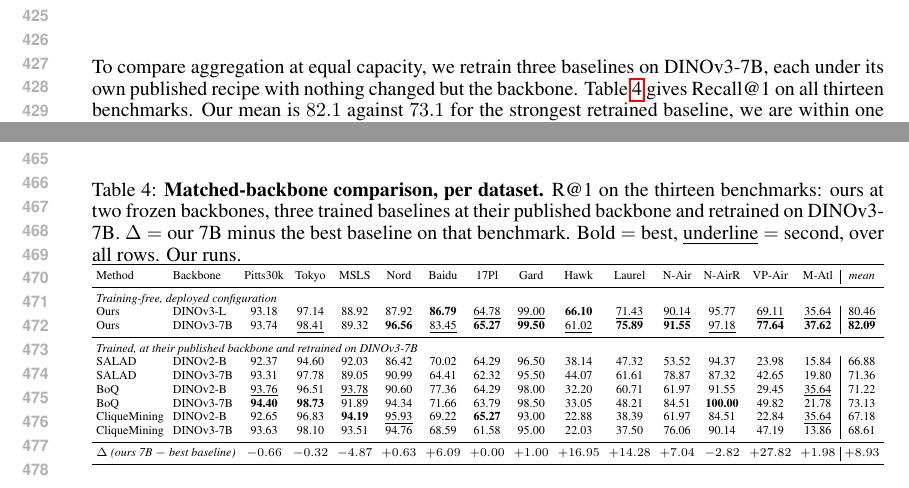
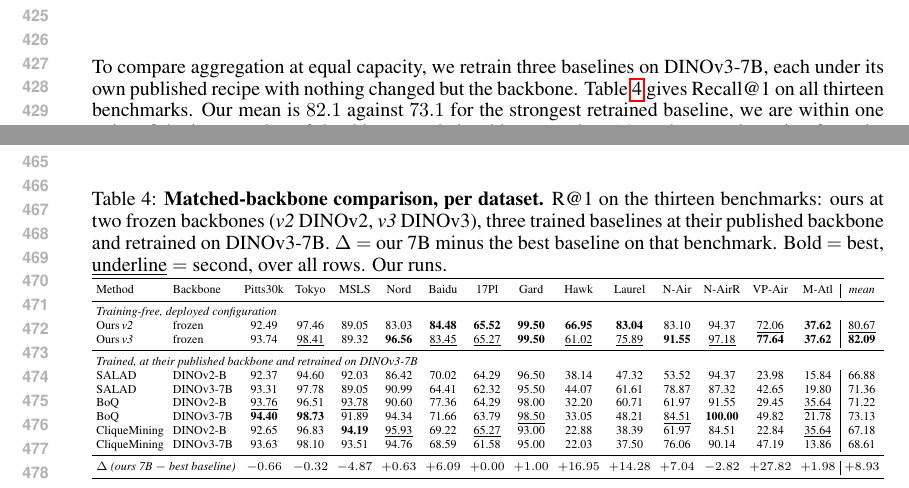
Before and after one commit to Zarreboln/iclr2027-new1, a LaTeX paper (iclr2027_conference.tex, which reads sections/06_exp_trained.tex): two parts of pages 8 and 9 of 23, joined at a grey line, cut so that both start at the same text. Compiled offline with pdfLaTeX.

Commit message:
Table 4 我方换成 Ours v2(DINOv2-G)与 Ours v3(DINOv3-7B),骨干列写 frozen 不标尺寸,全表重算加粗;正文的骨干升级幅度改为 +1.4

```diff
--- a/sections/06_exp_trained.tex
+++ b/sections/06_exp_trained.tex
@@ -2,10 +2,10 @@
 \label{sec:burden}
 \label{sec:scale}
 
-To compare aggregation at equal capacity, we retrain three baselines on DINOv3-7B, each under its own published recipe with nothing changed but the backbone. Table~\ref{tab:perdataset} gives Recall@1 on all thirteen benchmarks. Our mean is $82.1$ against $73.1$ for the strongest retrained baseline, we are within one point of the best on nine of the thirteen and ahead by more than $14$ on three, and moving from DINOv3-L to DINOv3-7B raises our mean by $2.8$ with nothing re-fitted but the two unsupervised bases.
+To compare aggregation at equal capacity, we retrain three baselines on DINOv3-7B, each under its own published recipe with nothing changed but the backbone. Table~\ref{tab:perdataset} gives Recall@1 on all thirteen benchmarks. Our mean is $82.1$ against $73.1$ for the strongest retrained baseline, we are within one point of the best on nine of the thirteen and ahead by more than $14$ on three, and moving from the DINOv2 backbone to the DINOv3 one raises our mean by $1.4$ with nothing re-fitted but the two unsupervised bases.
 
 \begin{table}[t]
-\caption{\textbf{Matched-backbone comparison, per dataset.} R@1 on the thirteen benchmarks: ours at two frozen backbones, three trained baselines at their published backbone and retrained on DINOv3-7B. $\Delta$ $=$ our 7B minus the best baseline on that benchmark. Bold $=$ best, \underline{underline} $=$ second, over all rows. Our runs.}
+\caption{\textbf{Matched-backbone comparison, per dataset.} R@1 on the thirteen benchmarks: ours at two frozen backbones (\emph{v2} DINOv2, \emph{v3} DINOv3), three trained baselines at their published backbone and retrained on DINOv3-7B. $\Delta$ $=$ our 7B minus the best baseline on that benchmark. Bold $=$ best, \underline{underline} $=$ second, over all rows. Our runs.}
 \label{tab:perdataset}
 \centering
 {\scriptsize\setlength{\tabcolsep}{2.6pt}%
@@ -15,15 +15,15 @@ To compare aggregation at equal capacity, we retrain three baselines on DINOv3-7
 Method & Backbone & Pitts30k & Tokyo & MSLS & Nord & Baidu & 17Pl & Gard & Hawk & Laurel & N-Air & N-AirR & VP-Air & M-Atl & \emph{mean} \\
 \midrule
 \multicolumn{16}{l}{\emph{Training-free, deployed configuration}} \\
-Ours & DINOv3-L & 93.18 & 97.14 & 88.92 & 87.92 & \textbf{86.79} & \underline{64.78} & \underline{99.00} & \textbf{66.10} & \underline{71.43} & \underline{90.14} & 95.77 & \underline{69.11} & \underline{35.64} & \underline{80.46} \\
-Ours & DINOv3-7B & 93.74 & \underline{98.41} & 89.32 & \textbf{96.56} & \underline{83.45} & \textbf{65.27} & \textbf{99.50} & \underline{61.02} & \textbf{75.89} & \textbf{91.55} & \underline{97.18} & \textbf{77.64} & \textbf{37.62} & \textbf{82.09} \\
+Ours\,\emph{v2} & frozen & 92.49 & 97.46 & 89.05 & 83.03 & \textbf{84.48} & \textbf{65.52} & \textbf{99.50} & \textbf{66.95} & \textbf{83.04} & 83.10 & 94.37 & \underline{72.06} & \textbf{37.62} & \underline{80.67} \\
+Ours\,\emph{v3} & frozen & 93.74 & \underline{98.41} & 89.32 & \textbf{96.56} & \underline{83.45} & \underline{65.27} & \textbf{99.50} & \underline{61.02} & \underline{75.89} & \textbf{91.55} & \underline{97.18} & \textbf{77.64} & \textbf{37.62} & \textbf{82.09} \\
 \midrule
 \multicolumn{16}{l}{\emph{Trained, at their published backbone and retrained on DINOv3-7B}} \\
 SALAD & DINOv2-B & 92.37 & 94.60 & 92.03 & 86.42 & 70.02 & 64.29 & 96.50 & 38.14 & 47.32 & 53.52 & 94.37 & 23.98 & 15.84 & 66.88 \\
 SALAD & DINOv3-7B & 93.31 & 97.78 & 89.05 & 90.99 & 64.41 & 62.32 & 95.50 & 44.07 & 61.61 & 78.87 & 87.32 & 42.65 & 19.80 & 71.36 \\
 BoQ & DINOv2-B & \underline{93.76} & 96.51 & \underline{93.78} & 90.60 & 77.36 & 64.29 & 98.00 & 32.20 & 60.71 & 61.97 & 91.55 & 29.45 & \underline{35.64} & 71.22 \\
-BoQ & DINOv3-7B & \textbf{94.40} & \textbf{98.73} & 91.89 & 94.34 & 71.66 & 63.79 & 98.50 & 33.05 & 48.21 & 84.51 & \textbf{100.00} & 49.82 & 21.78 & 73.13 \\
-CliqueMining & DINOv2-B & 92.65 & 96.83 & \textbf{94.19} & \underline{95.93} & 69.22 & \textbf{65.27} & 93.00 & 22.88 & 38.39 & 61.97 & 84.51 & 22.84 & \underline{35.64} & 67.18 \\
+BoQ & DINOv3-7B & \textbf{94.40} & \textbf{98.73} & 91.89 & 94.34 & 71.66 & 63.79 & \underline{98.50} & 33.05 & 48.21 & \underline{84.51} & \textbf{100.00} & 49.82 & 21.78 & 73.13 \\
+CliqueMining & DINOv2-B & 92.65 & 96.83 & \textbf{94.19} & \underline{95.93} & 69.22 & \underline{65.27} & 93.00 & 22.88 & 38.39 & 61.97 & 84.51 & 22.84 & \underline{35.64} & 67.18 \\
 CliqueMining & DINOv3-7B & 93.63 & 98.10 & 93.51 & 94.76 & 68.59 & 61.58 & 95.00 & 22.03 & 37.50 & 76.06 & 90.14 & 47.19 & 13.86 & 68.61 \\
 \midrule
 \multicolumn{2}{l}{$\Delta$ \emph{(ours 7B $-$ best baseline)}} & $-0.66$ & $-0.32$ & $-4.87$ & $+0.63$ & $+6.09$ & $+0.00$ & $+1.00$ & $+16.95$ & $+14.28$ & $+7.04$ & $-2.82$ & $+27.82$ & $+1.98$ & $+8.93$ \\
```
